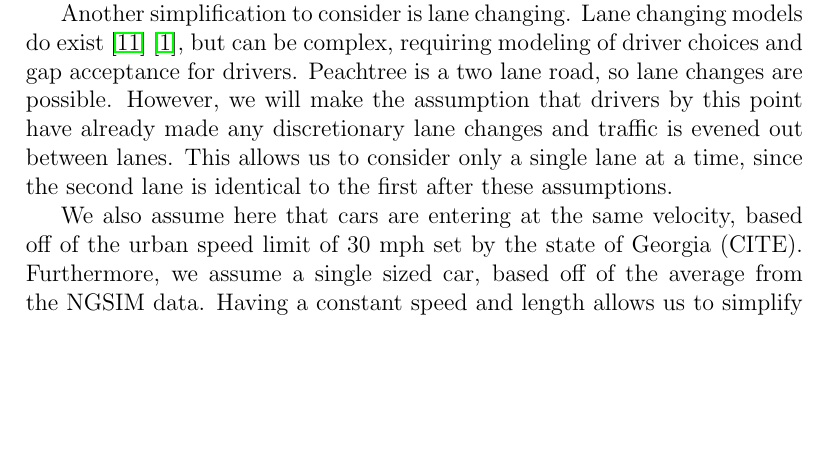
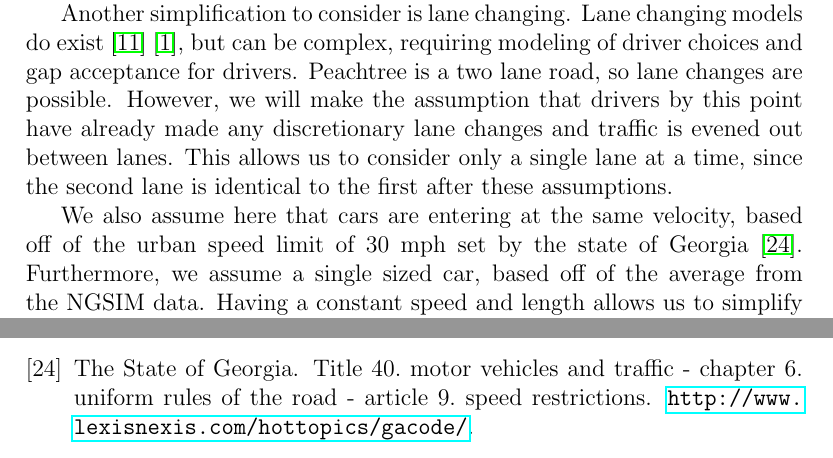
Before and after one commit to chipbell4/cse6730, a LaTeX document (project1/checkpoint/main.tex, which reads project1/checkpoint/main.bib): part of page 7 of 11 before the commit and two parts of pages 7 and 10 of 11 after it, the two joined at a grey line, cut so that both start at the same text, the shorter picture padded with empty space. Compiled offline with pdfLaTeX.

Commit message:
Citing the GA Code

```diff
--- a/project1/checkpoint/main.bib
+++ b/project1/checkpoint/main.bib
@@ -161,3 +161,9 @@
    author = {Adam Hyland},
    howpublished = {\url{http://bocoup.com/weblog/random-numbers/}}
 )
+
+@misc(gacode,
+   title = {TITLE 40.  MOTOR VEHICLES AND TRAFFIC - CHAPTER 6.  UNIFORM RULES OF THE ROAD - ARTICLE 9.  SPEED RESTRICTIONS},
+   author = {The State of Georgia},
+   howpublished = {\url{http://www.lexisnexis.com/hottopics/gacode/}}
+)
--- a/project1/checkpoint/main.tex
+++ b/project1/checkpoint/main.tex
@@ -191,7 +191,7 @@ discretionary lane changes and traffic is evened out between lanes. This allows
 time, since the second lane is identical to the first after these assumptions.
 
 We also assume here that cars are entering at the same velocity, based off of the urban speed limit of 30 mph set by
-the state of Georgia (CITE). Furthermore, we assume a single sized car, based off of the average from the NGSIM data.
+the state of Georgia \cite{gacode}. Furthermore, we assume a single sized car, based off of the average from the NGSIM data.
 Having a constant speed and length allows us to simplify the calculation of stop points for cars entering the
 intersection. Although these simplifications help, dealing with acceleration is an even more complex matter. In this
 case it is both a mixture of both discrete (the light signal) and continuous elements (the car's velocity). By choosing
```
